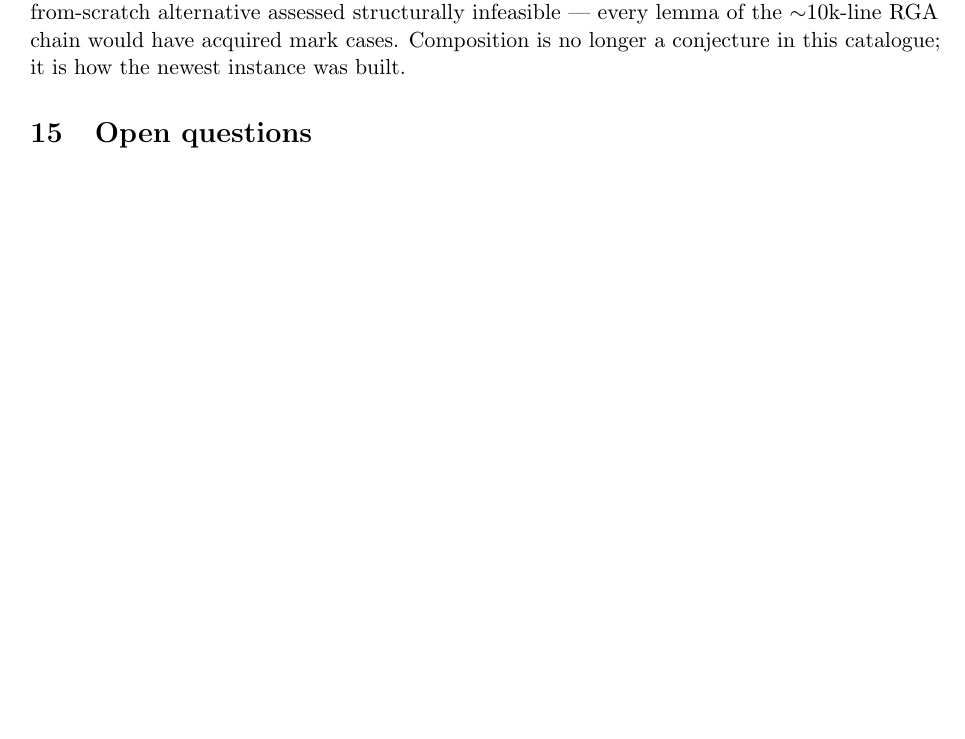
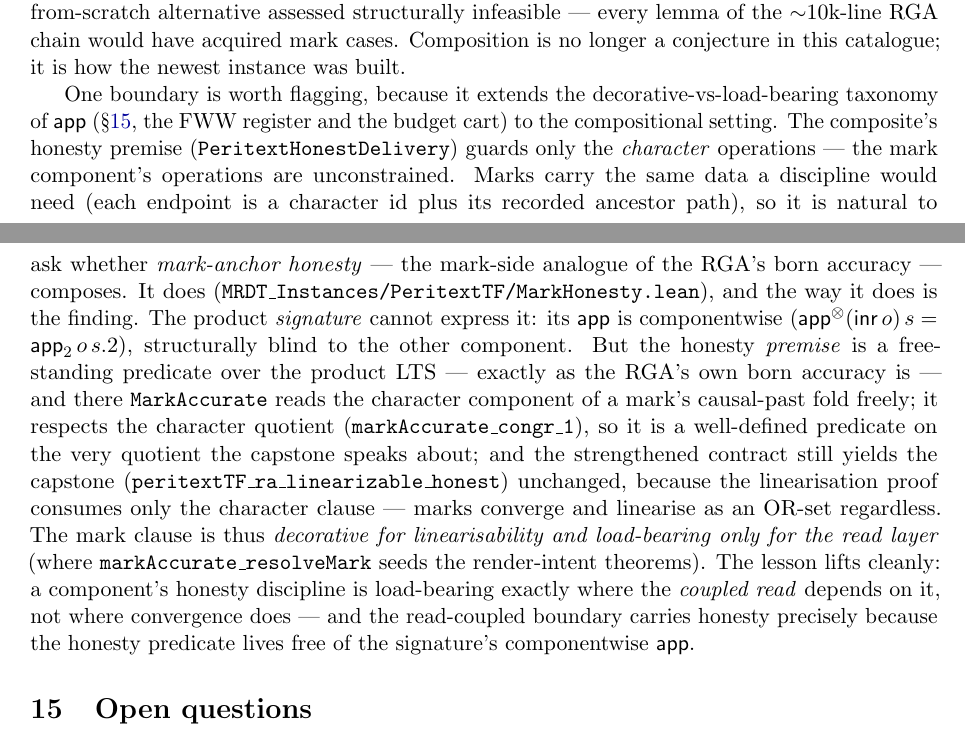
Before and after one commit to fplaunchpad/sal, a LaTeX paper (Sal/ConditionedMRDTs/mrdt-metatheory.tex): part of page 25 of 30 before the commit and two parts of pages 25 and 26 of 31 after it, the two joined at a grey line, cut so that both start at the same text, the shorter picture padded with empty space. Compiled offline with pdfLaTeX.

Commit message:
feat(peritext): mark-anchor honesty composes across the read-coupled boundary
Peritext gap 1 (#54), attacked pen-and-paper-first. The composite's
honesty premise guards only character ops; marks — which carry endpoint
ids + recorded paths — are unconstrained. Does the honesty CONTRACT
compose (as convergence and safety already do)?

PeritextTF/MarkHonesty.lean (230 lines, kernel-clean): yes, and the WAY
it does is the finding.
- MarkAccurate: the mark-side analogue of the RGA's born accuracy (each
  endpoint's recorded path is the true ancestor chain, IsAncPath).
- Structural: the product SIGNATURE cannot express it — applicable⊗ is
  componentwise, blind to the other component — but the free-standing
  honesty PREMISE can (as the RGA's own born accuracy does), reading the
  character component of a mark's causal-past fold.
- markAccurate_congr₁ [propext]: MarkAccurate respects the RGA's ≈, so it
  is well-defined on the quotient the capstone speaks about.
- peritextTF_ra_linearizable_honest: the strengthened contract
  (PeritextHonestDeliveryPlus) still yields the capstone unchanged — the
  linearizability proof consumes only the character clause; marks
  converge/linearize as an OR-set regardless. So mark honesty is
  DECORATIVE for linearizability, load-bearing only for the read layer
  (markAccurate_resolveMark seeds the render-intent theorems, gap 2 #55).

Lifts the FWW/BudgetCart decorative-vs-load-bearing applicability
taxonomy to the compositional setting: a component's honesty discipline
is load-bearing exactly where the COUPLED READ depends on it, not where
convergence does. Note: composition-payoff section paragraph + mech row;
PDF rebuilt. Full tree green (1167 jobs).

```diff
--- a/Sal/ConditionedMRDTs/mrdt-metatheory.tex
+++ b/Sal/ConditionedMRDTs/mrdt-metatheory.tex
@@ -1803,6 +1803,34 @@ infeasible --- every lemma of the ${\sim}$10k-line RGA chain would have
 acquired mark cases. Composition is no longer a conjecture in this
 catalogue; it is how the newest instance was built.
 
+One boundary is worth flagging, because it extends the decorative-vs-load-%
+bearing taxonomy of $\app$ (\S\ref{sec:open}, the FWW register and the
+budget cart) to the compositional setting. The composite's honesty premise
+(\lean{PeritextHonestDelivery}) guards only the \emph{character} operations
+--- the mark component's operations are unconstrained. Marks carry the same
+data a discipline would need (each endpoint is a character id plus its
+recorded ancestor path), so it is natural to ask whether \emph{mark-anchor
+honesty} --- the mark-side analogue of the RGA's born accuracy --- composes.
+It does (\lean{MRDT\_Instances/PeritextTF/MarkHonesty.lean}), and the way it
+does is the finding. The product \emph{signature} cannot express it: its
+$\app$ is componentwise ($\app^{\otimes}(\mathsf{inr}\,o)\,s = \app_2\,o\,s.2$),
+structurally blind to the other component. But the honesty \emph{premise} is
+a free-standing predicate over the product LTS --- exactly as the RGA's own
+born accuracy is --- and there \lean{MarkAccurate} reads the character
+component of a mark's causal-past fold freely; it respects the character
+quotient (\lean{markAccurate\_congr\_1}), so it is a well-defined predicate on
+the very quotient the capstone speaks about; and the strengthened contract
+still yields the capstone (\lean{peritextTF\_ra\_linearizable\_honest})
+unchanged, because the linearisation proof consumes only the character
+clause --- marks converge and linearise as an OR-set regardless. The mark
+clause is thus \emph{decorative for linearisability and load-bearing only for
+the read layer} (where \lean{markAccurate\_resolveMark} seeds the
+render-intent theorems). The lesson lifts cleanly: a component's honesty
+discipline is load-bearing exactly where the \emph{coupled read} depends on
+it, not where convergence does --- and the read-coupled boundary carries
+honesty precisely because the honesty predicate lives free of the
+signature's componentwise $\app$.
+
 \section{Open questions}
 \label{sec:open}
 
@@ -2126,6 +2154,7 @@ product composition (raw kit) & \lean{joinLemma3At\_prod}, \lean{prod\_ra\_linea
 product safety kit & \lean{safetyStepOn\_prod}, \lean{prod\_version\_inv\_on\_of\_one\_sided} & \lean{Metatheory/Product\_Safety.lean} \\
 product $\eqobs$-lift & \lean{eqJoinLemma3C\_H\_prod}, \lean{prod\_ra\_linearizable\_up\_to\_eq\_H} & \lean{Metatheory/ProductEq.lean} \\
 Peritext by composition & \lean{peritextTF\_ra\_linearizable\_up\_to\_eq}, \lean{peritextRender\_congr} & \lean{MRDT\_Instances/PeritextTF/} \\
+mark-anchor honesty composes & \lean{MarkAccurate}, \lean{peritextTF\_ra\_linearizable\_honest} & \lean{MRDT\_Instances/PeritextTF/MarkHonesty.lean} \\
 LWW merge needs timestamps (OQ~\ref{oq:rcchain}) & \lean{lww\_merge\_needs\_timestamps} & \lean{Refutations/LWW\_Merge\_Needs\_Timestamps.lean} \\
 impossibility kill-tests & --- & \lean{Refutations/Impossibility.lean} \\
 findings journal T0--T11 & --- & \lean{Development/MRDT\_METATHEORY\_DRAFT.md} \\
```
Also changed, not shown: Sal/ConditionedMRDTs/mrdt-metatheory.pdf, 2 other files.
